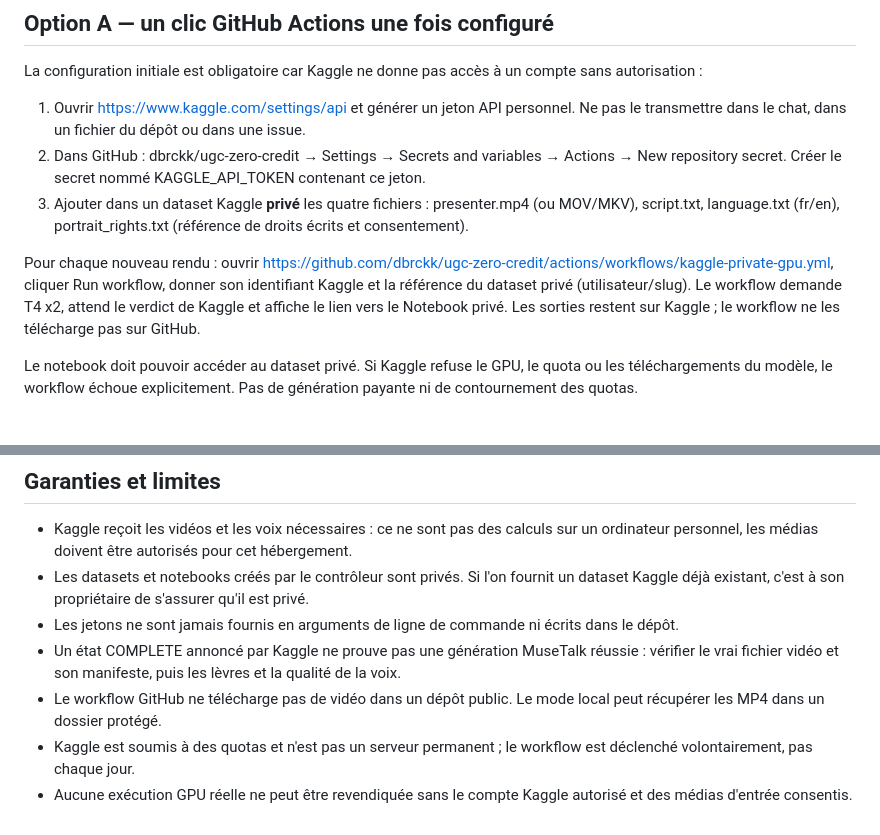
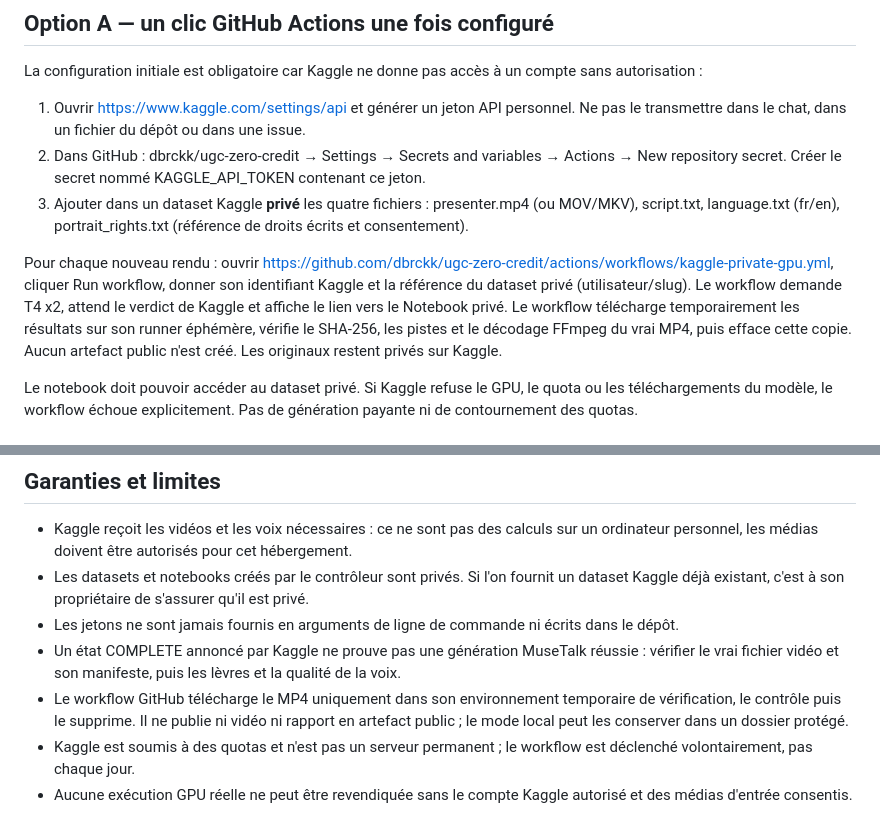
Before and after one commit to dbrckk/ugc-zero-credit, a Markdown page: PROCESS_V26_AUTOMATION.md, 2 parts joined by grey strips. GitHub-like rendering.

Commit message:
docs(v26): explain temporary private GitHub runner verification rather than misleading no-download claim

```diff
--- a/PROCESS_V26_AUTOMATION.md
+++ b/PROCESS_V26_AUTOMATION.md
@@ -14,7 +14,7 @@ La configuration initiale est obligatoire car Kaggle ne donne pas accès à un c
 2. Dans GitHub : dbrckk/ugc-zero-credit → Settings → Secrets and variables → Actions → New repository secret. Créer le secret nommé KAGGLE_API_TOKEN contenant ce jeton.
 3. Ajouter dans un dataset Kaggle **privé** les quatre fichiers : presenter.mp4 (ou MOV/MKV), script.txt, language.txt (fr/en), portrait_rights.txt (référence de droits écrits et consentement).
 
-Pour chaque nouveau rendu : ouvrir https://github.com/dbrckk/ugc-zero-credit/actions/workflows/kaggle-private-gpu.yml, cliquer Run workflow, donner son identifiant Kaggle et la référence du dataset privé (utilisateur/slug). Le workflow demande T4 x2, attend le verdict de Kaggle et affiche le lien vers le Notebook privé. Les sorties restent sur Kaggle ; le workflow ne les télécharge pas sur GitHub.
+Pour chaque nouveau rendu : ouvrir https://github.com/dbrckk/ugc-zero-credit/actions/workflows/kaggle-private-gpu.yml, cliquer Run workflow, donner son identifiant Kaggle et la référence du dataset privé (utilisateur/slug). Le workflow demande T4 x2, attend le verdict de Kaggle et affiche le lien vers le Notebook privé. Le workflow télécharge temporairement les résultats sur son runner éphémère, vérifie le SHA-256, les pistes et le décodage FFmpeg du vrai MP4, puis efface cette copie. Aucun artefact public n'est créé. Les originaux restent privés sur Kaggle.
 
 Le notebook doit pouvoir accéder au dataset privé. Si Kaggle refuse le GPU, le quota ou les téléchargements du modèle, le workflow échoue explicitement. Pas de génération payante ni de contournement des quotas.
 
@@ -57,6 +57,6 @@ Le script crée un dataset Kaggle **privé** en utilisant les données locales a
 - Les datasets et notebooks créés par le contrôleur sont privés. Si l'on fournit un dataset Kaggle déjà existant, c'est à son propriétaire de s'assurer qu'il est privé.
 - Les jetons ne sont jamais fournis en arguments de ligne de commande ni écrits dans le dépôt.
 - Un état COMPLETE annoncé par Kaggle ne prouve pas une génération MuseTalk réussie : vérifier le vrai fichier vidéo et son manifeste, puis les lèvres et la qualité de la voix.
-- Le workflow GitHub ne télécharge pas de vidéo dans un dépôt public. Le mode local peut récupérer les MP4 dans un dossier protégé.
+- Le workflow GitHub télécharge le MP4 uniquement dans son environnement temporaire de vérification, le contrôle puis le supprime. Il ne publie ni vidéo ni rapport en artefact public ; le mode local peut les conserver dans un dossier protégé.
 - Kaggle est soumis à des quotas et n'est pas un serveur permanent ; le workflow est déclenché volontairement, pas chaque jour.
 - Aucune exécution GPU réelle ne peut être revendiquée sans le compte Kaggle autorisé et des médias d'entrée consentis.
```
